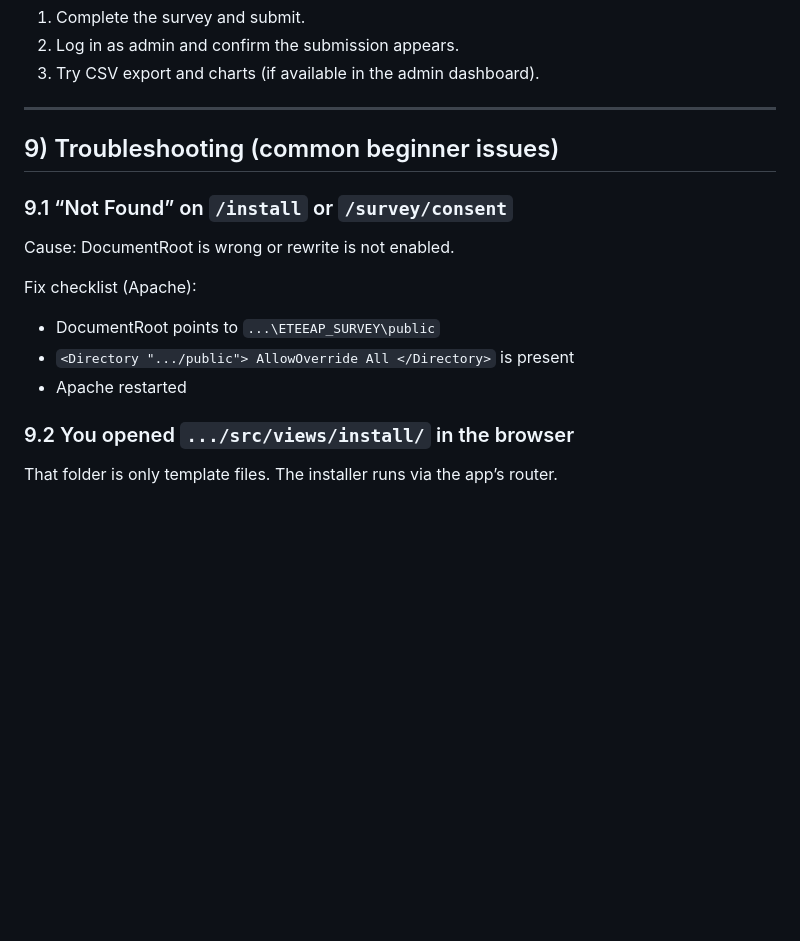
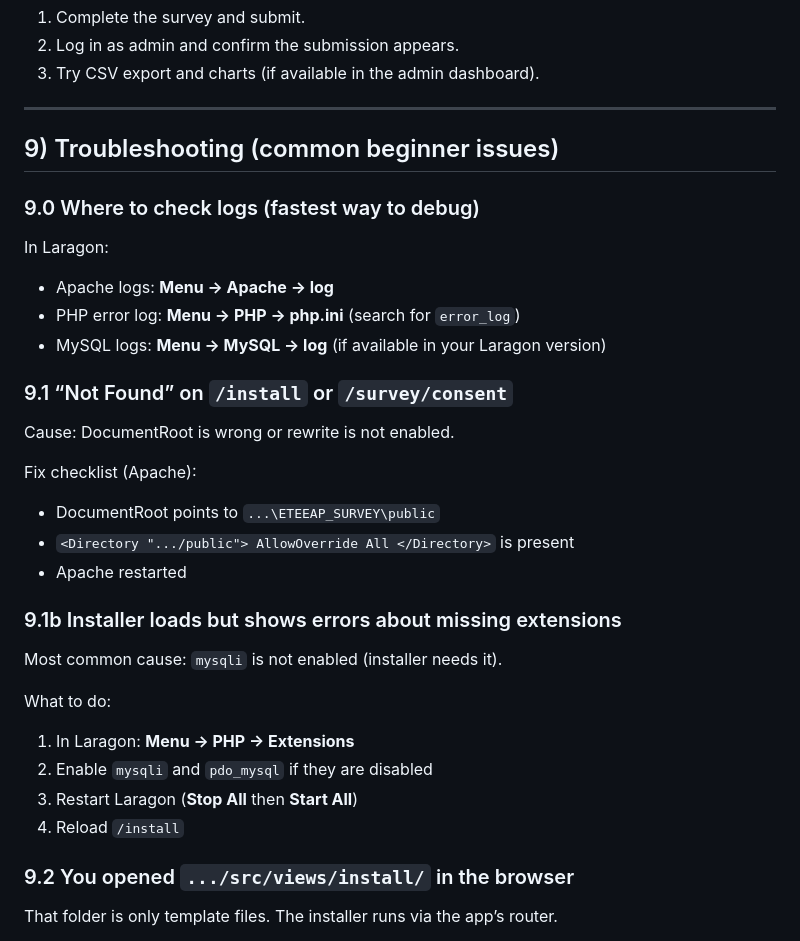
Before and after one commit to Kirachon/ETEEAP_SURVEY, a Markdown page: docs/SETUP_LARAGON_BEGINNER.md, the part around one of its changes. Rendered like a GitHub page; blank space fills up the shorter version.

```diff
--- a/docs/SETUP_LARAGON_BEGINNER.md
+++ b/docs/SETUP_LARAGON_BEGINNER.md
@@ -196,6 +224,13 @@ Quick smoke test:
 
 ## 9) Troubleshooting (common beginner issues)
 
+### 9.0 Where to check logs (fastest way to debug)
+
+In Laragon:
+- Apache logs: **Menu -> Apache -> log**
+- PHP error log: **Menu -> PHP -> php.ini** (search for `error_log`)
+- MySQL logs: **Menu -> MySQL -> log** (if available in your Laragon version)
+
 ### 9.1 “Not Found” on `/install` or `/survey/consent`
 Cause: DocumentRoot is wrong or rewrite is not enabled.
 
@@ -203,6 +238,16 @@ Fix checklist (Apache):
 - DocumentRoot points to `...\ETEEAP_SURVEY\public`
 - `<Directory ".../public"> AllowOverride All </Directory>` is present
 - Apache restarted
+
+### 9.1b Installer loads but shows errors about missing extensions
+
+Most common cause: `mysqli` is not enabled (installer needs it).
+
+What to do:
+1) In Laragon: **Menu -> PHP -> Extensions**
+2) Enable `mysqli` and `pdo_mysql` if they are disabled
+3) Restart Laragon (**Stop All** then **Start All**)
+4) Reload `/install`
 
 ### 9.2 You opened `.../src/views/install/` in the browser
 That folder is only template files. The installer runs via the app’s router.
```
Also changed, not shown: other parts of docs/SETUP_LARAGON_BEGINNER.md (+29 -1 lines).
